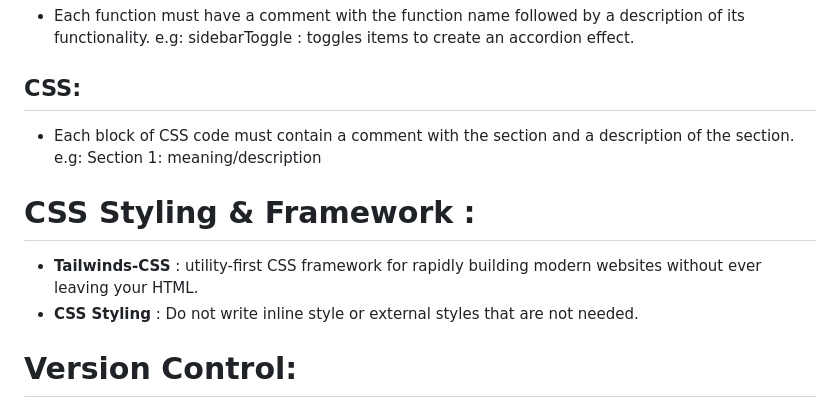
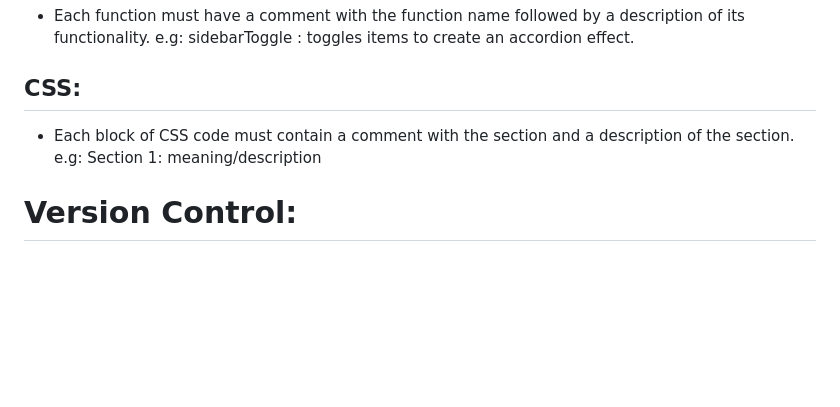
Before and after one commit to Chhunkea/Diary-application, a Markdown page: readme.md, the part around the change. Drawn GitHub-style; blank space fills up the shorter version.

Commit message:
Remove: remove css tailwind style

```diff
--- a/readme.md
+++ b/readme.md
@@ -216,11 +216,6 @@ Classes, function and variable naming.
 
 - Each block of CSS code must contain a comment with the section and a description of the section. e.g: Section 1: meaning/description
 
-# CSS Styling & Framework :
-
-- **Tailwinds-CSS** : utility-first CSS framework for rapidly building modern websites without ever leaving your HTML.
-- **CSS Styling** : Do not write inline style or external styles that are not needed.
-
 # Version Control:
 <div align="center">
     <img src="/asset/readme-image/git-flow.webp" alt="git flow" width="500" height="500">
```
